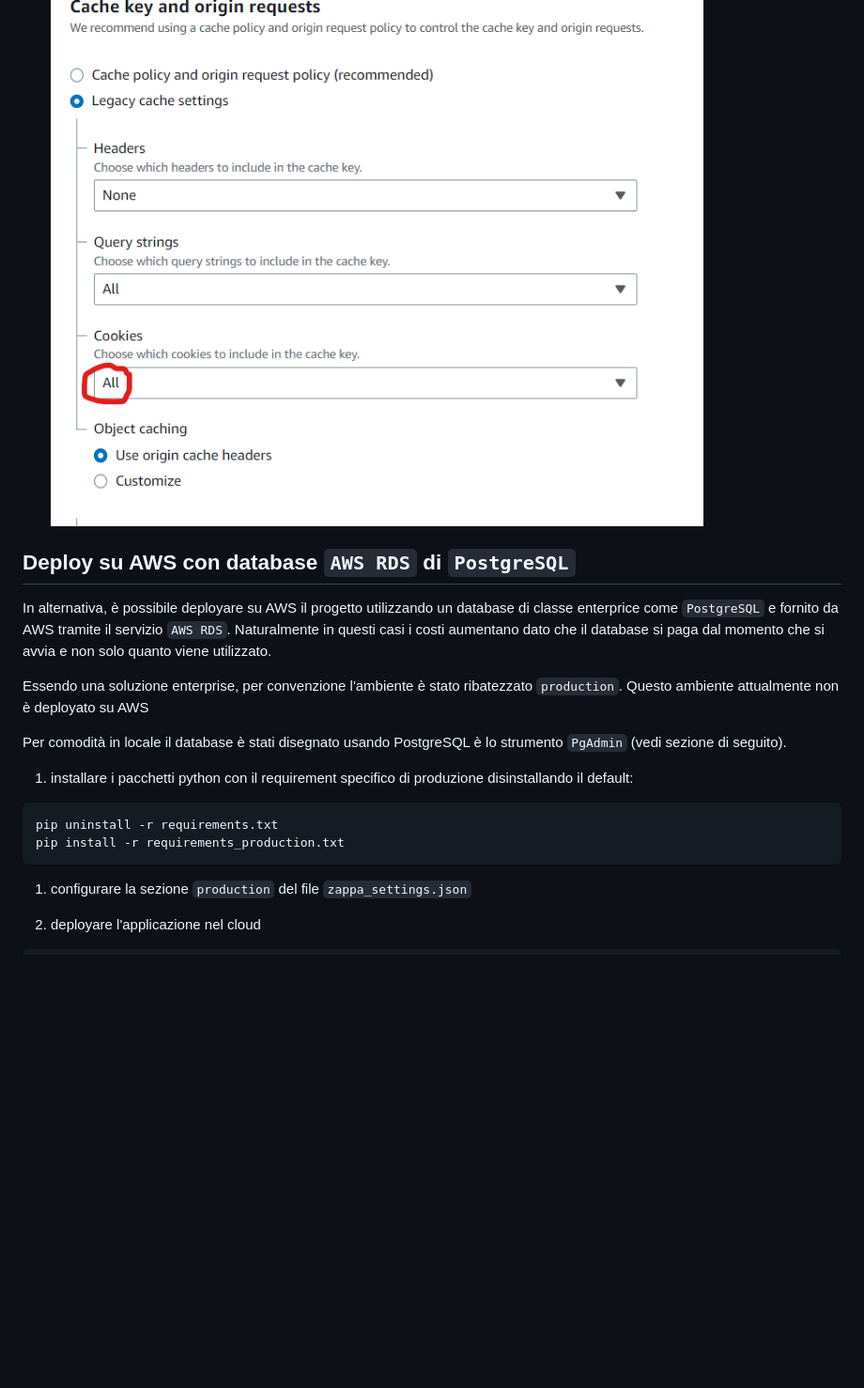
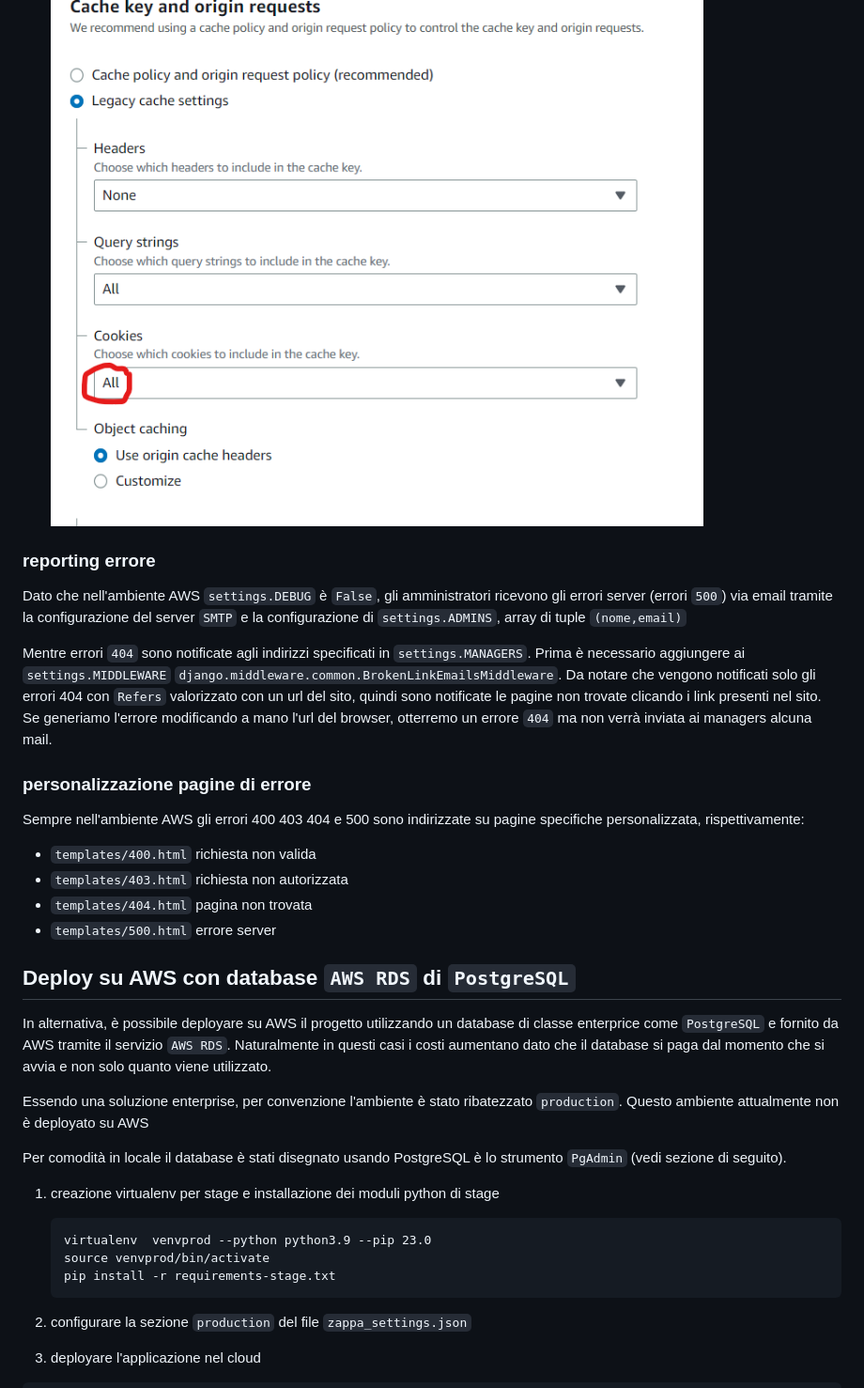
Before and after one commit to heyteacher/fantacitorio, a Markdown page: README.md, the part around the change printed below. Shown: that part at 94% size. Rendered like a GitHub page; blank space fills up the shorter version.

````diff
--- a/README.md
+++ b/README.md
@@ -302,6 +310,21 @@ La configurazione di `CloudFront` per le applicazioni `Django` deployate con `za
 
    ![Configurazione AWS CloudFront del beaviour Default (*) ](./images/cloudfront_default_beaviour_config.png)
 
+### reporting errore
+
+Dato che nell'ambiente AWS `settings.DEBUG` è `False`, gli amministratori ricevono gli errori server (errori `500`) via email tramite la configurazione del server `SMTP` e la configurazione di `settings.ADMINS`, array di tuple `(nome,email)`
+
+Mentre errori `404` sono notificate agli indirizzi specificati in `settings.MANAGERS`. Prima è necessario aggiungere ai `settings.MIDDLEWARE` `django.middleware.common.BrokenLinkEmailsMiddleware`. Da notare che vengono notificati solo gli errori 404 con `Refers` valorizzato con un url del sito, quindi sono notificate le pagine non trovate clicando i link presenti nel sito. Se generiamo l'errore modificando a mano l'url del browser, otterremo un errore `404` ma non verrà inviata ai managers alcuna mail.
+
+### personalizzazione pagine di errore
+
+Sempre nell'ambiente AWS gli errori 400 403 404 e 500 sono indirizzate su pagine specifiche personalizzata, rispettivamente:
+
+* `templates/400.html` richiesta non valida
+* `templates/403.html` richiesta non autorizzata
+* `templates/404.html` pagina non trovata
+* `templates/500.html` errore server
+
 ## Deploy su AWS con database `AWS RDS` di `PostgreSQL`
 
 In alternativa, è possibile deployare su AWS il progetto utilizzando un database di classe enterprice come `PostgreSQL` e fornito da AWS tramite il servizio `AWS RDS`. Naturalmente in questi casi i costi aumentano dato che il database si paga dal momento che si avvia e non solo quanto viene utilizzato.
@@ -310,11 +333,12 @@ Essendo una soluzione enterprise, per convenzione l'ambiente è stato ribatezzat
 
 Per comodità in locale il database è stati disegnato usando PostgreSQL è lo strumento `PgAdmin` (vedi sezione di seguito).
 
-1. installare i pacchetti python con il requirement specifico di produzione disinstallando il default:
-  ```
-  pip uninstall -r requirements.txt
-  pip install -r requirements_production.txt
-  ```
+1. creazione virtualenv per stage e installazione dei moduli python di stage
+   ```
+   virtualenv  venvprod --python python3.9 --pip 23.0
+   source venvprod/bin/activate
+   pip install -r requirements-stage.txt
+   ```
 
 1. configurare la sezione `production` del file `zappa_settings.json`
 
````
Also changed, not shown: other parts of README.md (+14 -3 lines), images/fantacitorio_dbschema.png (deleted), images/fc_classifiche_app_model.png (added), images/fc_gestione_app_model.png (added), 1 other file.
